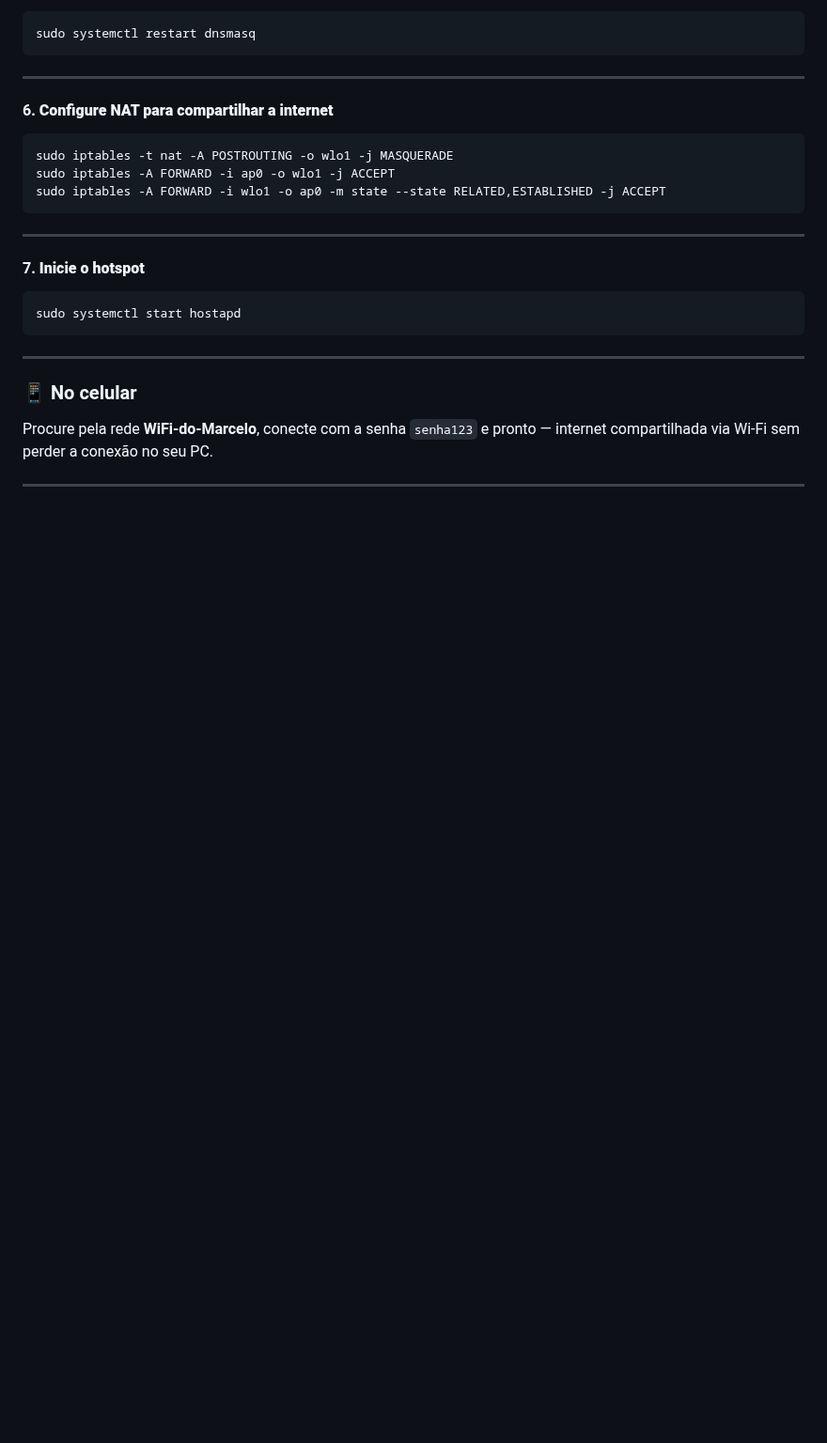
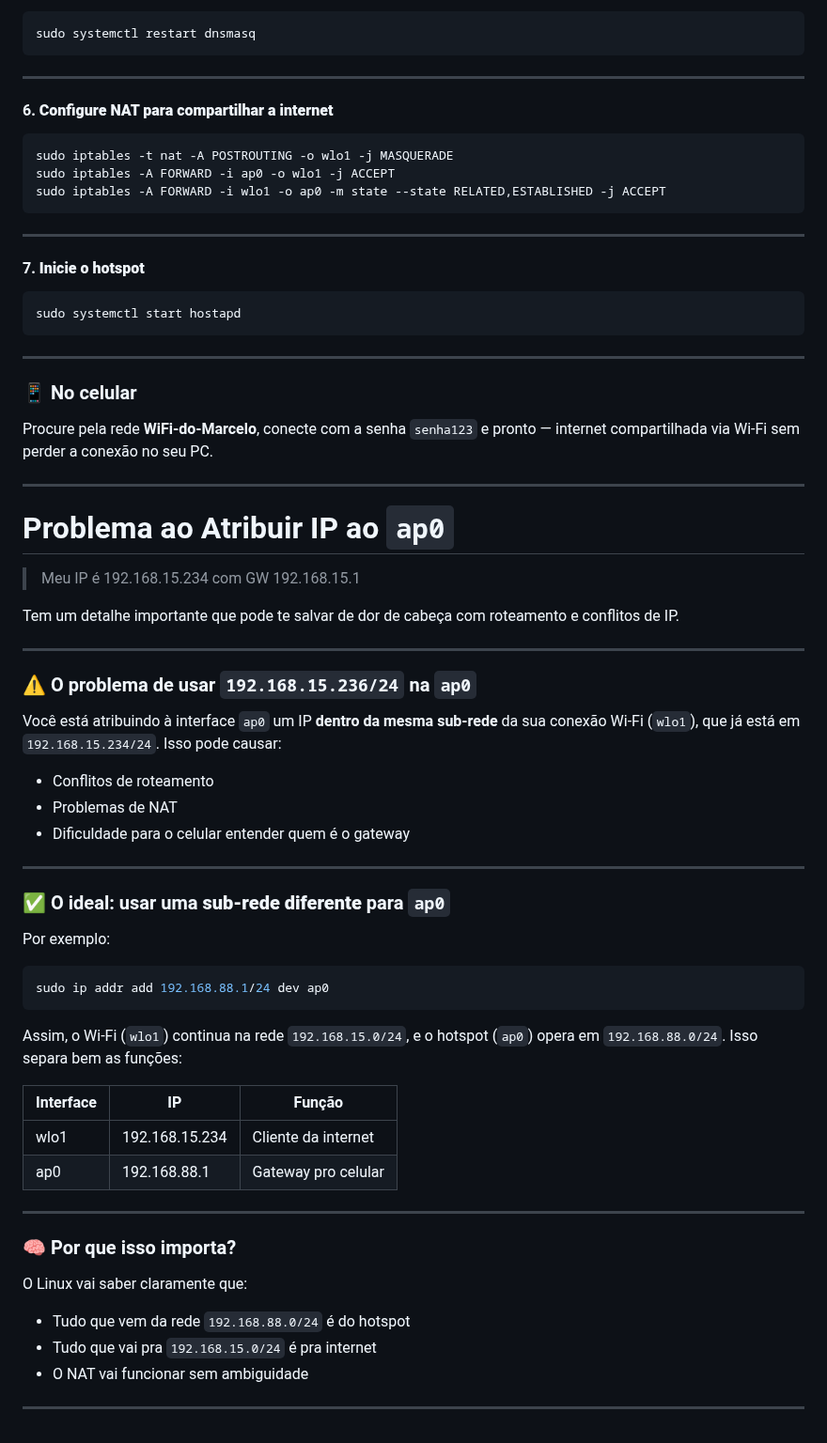
Before and after one commit to elppans/doc-linux, a Markdown page: ubuntu_criar_interface_de_rede.md, the part around the change. Shown at 94% size. GitHub-like rendering; blank space fills up the shorter version.

````diff
--- a/ubuntu_criar_interface_de_rede.md
+++ b/ubuntu_criar_interface_de_rede.md
@@ -428,3 +428,46 @@ sudo systemctl start hostapd
 Procure pela rede **WiFi-do-Marcelo**, conecte com a senha `senha123` e pronto — internet compartilhada via Wi-Fi sem perder a conexão no seu PC.
 
 ---
+
+# Problema ao Atribuir IP ao `ap0`
+>Meu IP é 192.168.15.234 com GW 192.168.15.1
+
+Tem um detalhe importante que pode te salvar de dor de cabeça com roteamento e conflitos de IP.
+
+---
+
+### ⚠️ O problema de usar `192.168.15.236/24` na `ap0`
+
+Você está atribuindo à interface `ap0` um IP **dentro da mesma sub-rede** da sua conexão Wi-Fi (`wlo1`), que já está em `192.168.15.234/24`. Isso pode causar:
+
+- Conflitos de roteamento
+- Problemas de NAT
+- Dificuldade para o celular entender quem é o gateway
+
+---
+
+### ✅ O ideal: usar uma **sub-rede diferente** para `ap0`
+
+Por exemplo:
+
+```bash
+sudo ip addr add 192.168.88.1/24 dev ap0
+```
+
+Assim, o Wi-Fi (`wlo1`) continua na rede `192.168.15.0/24`, e o hotspot (`ap0`) opera em `192.168.88.0/24`. Isso separa bem as funções:
+
+| Interface | IP             | Função               |
+|-----------|----------------|----------------------|
+| wlo1      | 192.168.15.234 | Cliente da internet  |
+| ap0       | 192.168.88.1   | Gateway pro celular  |
+
+---
+
+### 🧠 Por que isso importa?
+
+O Linux vai saber claramente que:
+- Tudo que vem da rede `192.168.88.0/24` é do hotspot
+- Tudo que vai pra `192.168.15.0/24` é pra internet
+- O NAT vai funcionar sem ambiguidade
+
+---
````
